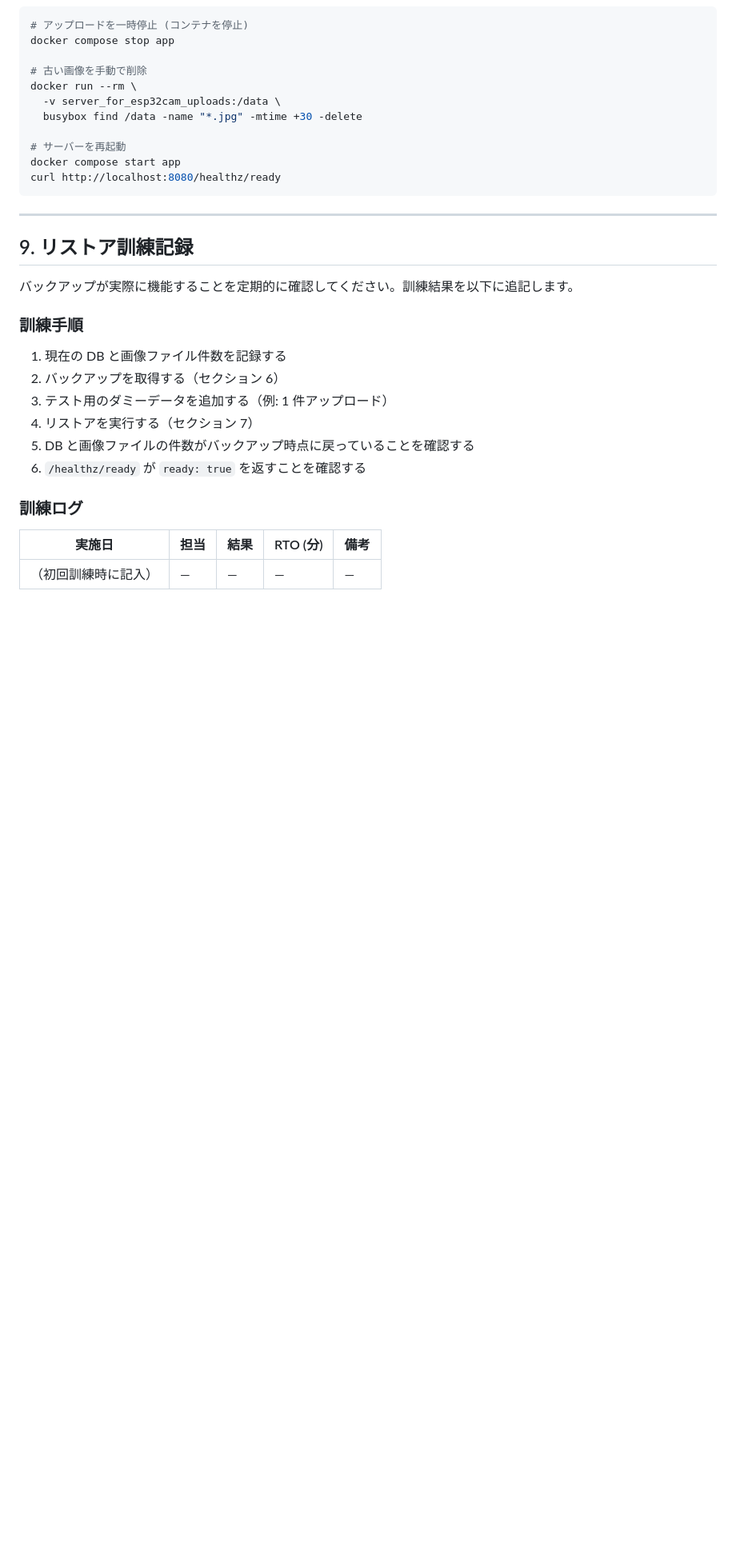
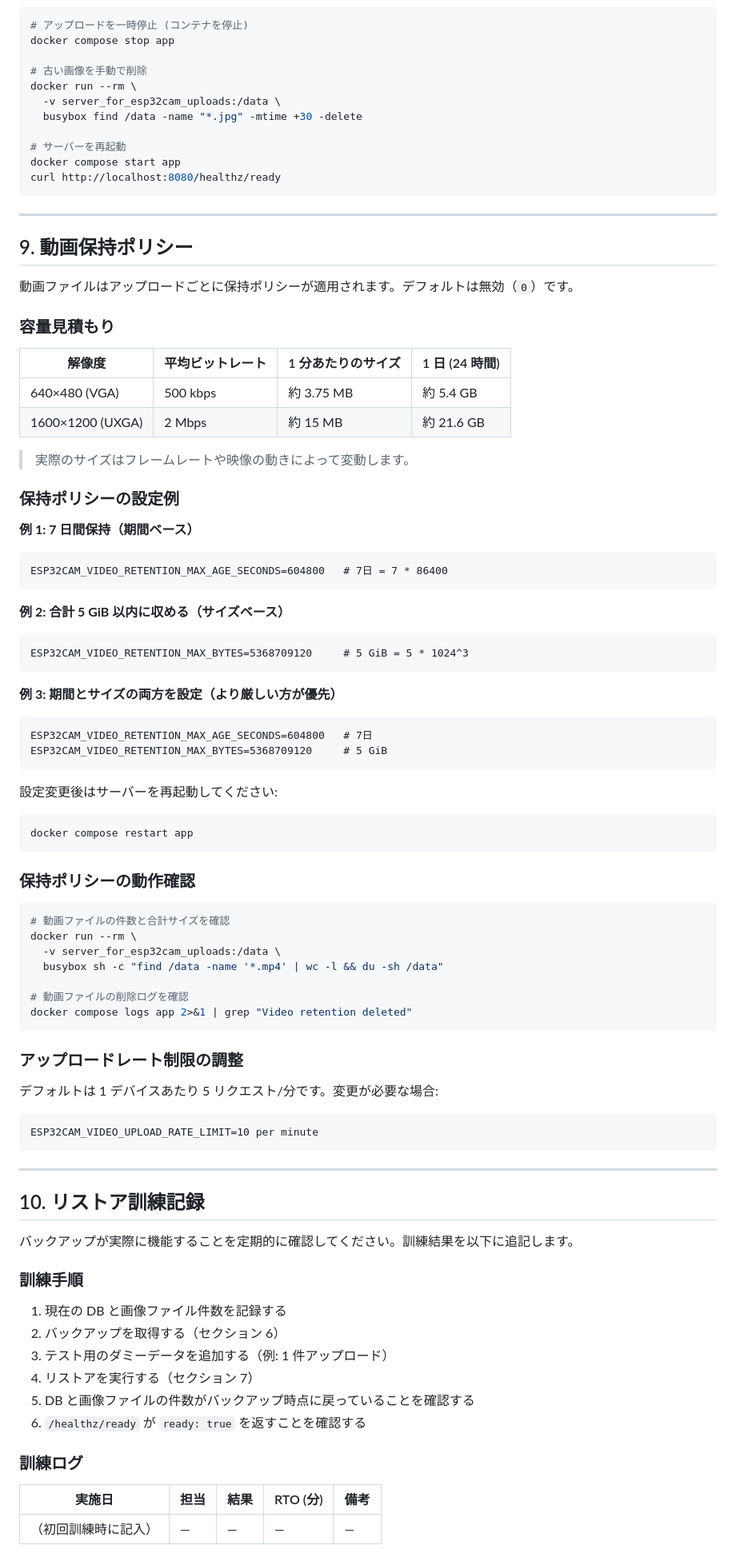
Before and after one commit to 1222-takeshi/server_for_esp32cam, a Markdown page: docs/ja/operations-runbook.md, the part around one of its changes. Shown at 80% size. Drawn GitHub-style; blank space fills up the shorter version.

Commit message:
docs: add video retention env vars and operations guidance
- Add ESP32CAM_MAX_VIDEO_CONTENT_LENGTH, ESP32CAM_VIDEO_UPLOAD_RATE_LIMIT,
  ESP32CAM_VIDEO_RETENTION_MAX_AGE_SECONDS, ESP32CAM_VIDEO_RETENTION_MAX_BYTES
  to the environment variable table in docs/deployment.md
- Add section 9 to the operations runbook with capacity estimates,
  retention policy examples, and rate limit tuning guidance

Co-Authored-By: Claude Sonnet 4.6 <noreply@anthropic.com>
Claude-Session: https://claude.ai/code/session_01DmunkS8Cx6Ast26e1AZB1g

````diff
--- a/docs/ja/operations-runbook.md
+++ b/docs/ja/operations-runbook.md
@@ -333,7 +334,69 @@ curl http://localhost:8080/healthz/ready
 
 ---
 
-## 9. リストア訓練記録
+## 9. 動画保持ポリシー
+
+動画ファイルはアップロードごとに保持ポリシーが適用されます。デフォルトは無効（`0`）です。
+
+### 容量見積もり
+
+| 解像度 | 平均ビットレート | 1 分あたりのサイズ | 1 日 (24 時間) |
+|--------|----------------|-------------------|----------------|
+| 640×480 (VGA) | 500 kbps | 約 3.75 MB | 約 5.4 GB |
+| 1600×1200 (UXGA) | 2 Mbps | 約 15 MB | 約 21.6 GB |
+
+> 実際のサイズはフレームレートや映像の動きによって変動します。
+
+### 保持ポリシーの設定例
+
+**例 1: 7 日間保持（期間ベース）**
+
+```dotenv
+ESP32CAM_VIDEO_RETENTION_MAX_AGE_SECONDS=604800   # 7日 = 7 * 86400
+```
+
+**例 2: 合計 5 GiB 以内に収める（サイズベース）**
+
+```dotenv
+ESP32CAM_VIDEO_RETENTION_MAX_BYTES=5368709120     # 5 GiB = 5 * 1024^3
+```
+
+**例 3: 期間とサイズの両方を設定（より厳しい方が優先）**
+
+```dotenv
+ESP32CAM_VIDEO_RETENTION_MAX_AGE_SECONDS=604800   # 7日
+ESP32CAM_VIDEO_RETENTION_MAX_BYTES=5368709120     # 5 GiB
+```
+
+設定変更後はサーバーを再起動してください:
+
+```bash
+docker compose restart app
+```
+
+### 保持ポリシーの動作確認
+
+```bash
+# 動画ファイルの件数と合計サイズを確認
+docker run --rm \
+  -v server_for_esp32cam_uploads:/data \
+  busybox sh -c "find /data -name '*.mp4' | wc -l && du -sh /data"
+
+# 動画ファイルの削除ログを確認
+docker compose logs app 2>&1 | grep "Video retention deleted"
+```
+
+### アップロードレート制限の調整
+
+デフォルトは 1 デバイスあたり 5 リクエスト/分です。変更が必要な場合:
+
+```dotenv
+ESP32CAM_VIDEO_UPLOAD_RATE_LIMIT=10 per minute
+```
+
+---
+
+## 10. リストア訓練記録
 
 バックアップが実際に機能することを定期的に確認してください。訓練結果を以下に追記します。
 
````
Also changed, not shown: other parts of docs/ja/operations-runbook.md (+2 -1 lines), docs/deployment.md (+4 -0 lines).
